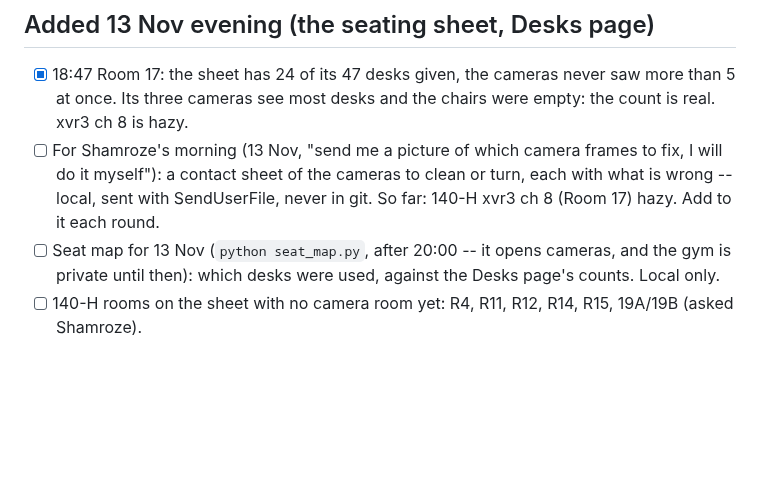
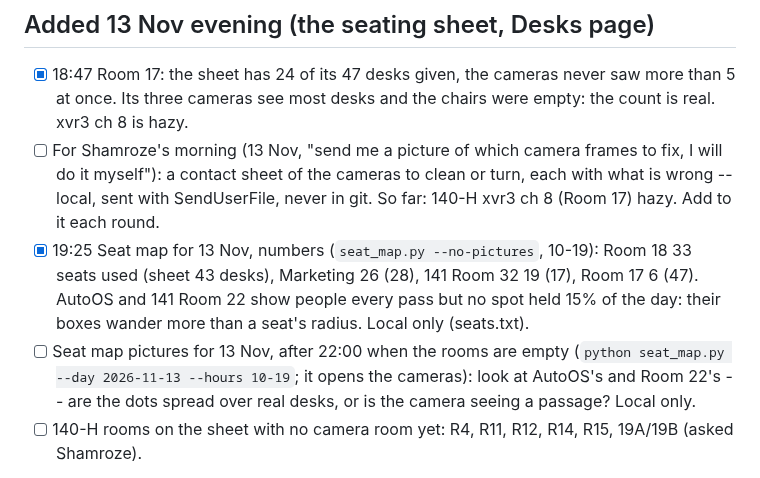
Before and after one commit to shamroze153/EnergyCam, a Markdown page: docs/night_todo.md, the part around the change. Rendered like a GitHub page; blank space fills up the shorter version.

Commit message:
Night log: 13 Nov seat map numbers
Co-Authored-By: Claude Opus 5.5 <noreply@anthropic.com>

```diff
--- a/docs/night_todo.md
+++ b/docs/night_todo.md
@@ -59,9 +59,15 @@ it here. Shamroze reads the morning summary in Roman Urdu.
       to clean or turn, each with what is wrong -- local, sent with
       SendUserFile, never in git. So far: 140-H xvr3 ch 8 (Room 17) hazy.
       Add to it each round.
-- [ ] Seat map for 13 Nov (`python seat_map.py`, after 20:00 -- it opens
-      cameras, and the gym is private until then): which desks were used,
-      against the Desks page's counts. Local only.
+- [x] 19:25 Seat map for 13 Nov, numbers (`seat_map.py --no-pictures`,
+      10-19): Room 18 33 seats used (sheet 43 desks), Marketing 26 (28),
+      141 Room 32 19 (17), Room 17 6 (47). AutoOS and 141 Room 22 show
+      people every pass but no spot held 15% of the day: their boxes
+      wander more than a seat's radius. Local only (seats.txt).
+- [ ] Seat map pictures for 13 Nov, after 22:00 when the rooms are empty
+      (`python seat_map.py --day 2026-11-13 --hours 10-19`; it opens the
+      cameras): look at AutoOS's and Room 22's -- are the dots spread
+      over real desks, or is the camera seeing a passage? Local only.
 - [ ] 140-H rooms on the sheet with no camera room yet: R4, R11, R12,
       R14, R15, 19A/19B (asked Shamroze).
 
```
Also changed, not shown: docs/night_log.md (+4 -0 lines).
